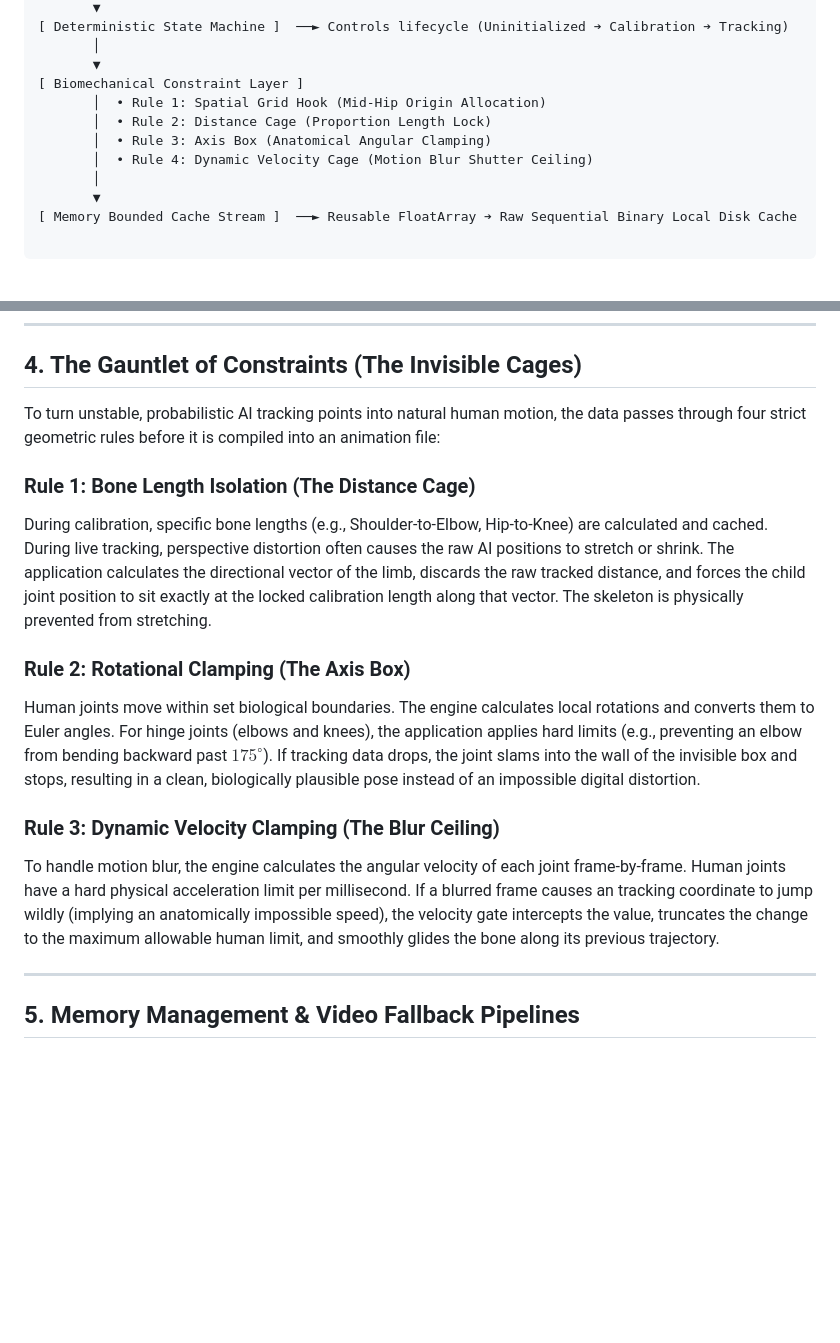
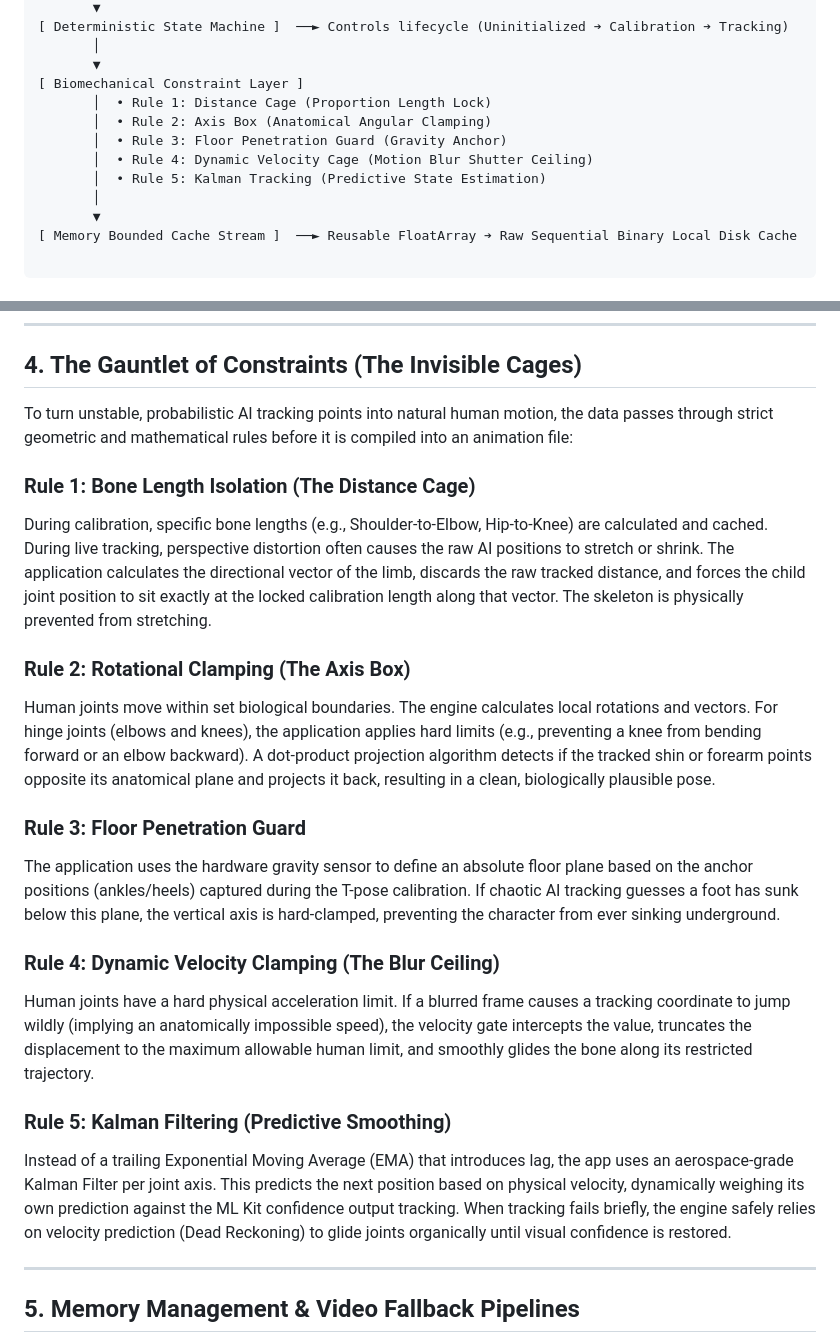
Before and after one commit to HarshaAnandRaj/Mimic, a Markdown page: ARCHITECTURE.md, 2 parts joined by grey strips. Rendered like a GitHub page; blank space fills up the shorter version.

Commit message:
New Release
Debugged and Added Features

```diff
--- a/ARCHITECTURE.md
+++ b/ARCHITECTURE.md
@@ -22,10 +22,11 @@ The on-device mobile pipeline runs entirely decoupled across distinct processing
        │
        ▼
 [ Biomechanical Constraint Layer ]
-       │  • Rule 1: Spatial Grid Hook (Mid-Hip Origin Allocation)
-       │  • Rule 2: Distance Cage (Proportion Length Lock)
-       │  • Rule 3: Axis Box (Anatomical Angular Clamping)
+       │  • Rule 1: Distance Cage (Proportion Length Lock)
+       │  • Rule 2: Axis Box (Anatomical Angular Clamping)
+       │  • Rule 3: Floor Penetration Guard (Gravity Anchor)
        │  • Rule 4: Dynamic Velocity Cage (Motion Blur Shutter Ceiling)
+       │  • Rule 5: Kalman Tracking (Predictive State Estimation)
        │
        ▼
 [ Memory Bounded Cache Stream ]  ──► Reusable FloatArray ➔ Raw Sequential Binary Local Disk Cache
@@ -67,7 +68,7 @@ The application operates as a deterministic finite state machine to minimize com
 
 ## 4. The Gauntlet of Constraints (The Invisible Cages)
 
-To turn unstable, probabilistic AI tracking points into natural human motion, the data passes through four strict geometric rules before it is compiled into an animation file:
+To turn unstable, probabilistic AI tracking points into natural human motion, the data passes through strict geometric and mathematical rules before it is compiled into an animation file:
 
 ### Rule 1: Bone Length Isolation (The Distance Cage)
 
@@ -75,11 +76,19 @@ During calibration, specific bone lengths (e.g., Shoulder-to-Elbow, Hip-to-Knee)
 
 ### Rule 2: Rotational Clamping (The Axis Box)
 
-Human joints move within set biological boundaries. The engine calculates local rotations and converts them to Euler angles. For hinge joints (elbows and knees), the application applies hard limits (e.g., preventing an elbow from bending backward past $175^\circ$). If tracking data drops, the joint slams into the wall of the invisible box and stops, resulting in a clean, biologically plausible pose instead of an impossible digital distortion.
+Human joints move within set biological boundaries. The engine calculates local rotations and vectors. For hinge joints (elbows and knees), the application applies hard limits (e.g., preventing a knee from bending forward or an elbow backward). A dot-product projection algorithm detects if the tracked shin or forearm points opposite its anatomical plane and projects it back, resulting in a clean, biologically plausible pose.
 
-### Rule 3: Dynamic Velocity Clamping (The Blur Ceiling)
+### Rule 3: Floor Penetration Guard
 
-To handle motion blur, the engine calculates the angular velocity of each joint frame-by-frame. Human joints have a hard physical acceleration limit per millisecond. If a blurred frame causes an tracking coordinate to jump wildly (implying an anatomically impossible speed), the velocity gate intercepts the value, truncates the change to the maximum allowable human limit, and smoothly glides the bone along its previous trajectory.
+The application uses the hardware gravity sensor to define an absolute floor plane based on the anchor positions (ankles/heels) captured during the T-pose calibration. If chaotic AI tracking guesses a foot has sunk below this plane, the vertical axis is hard-clamped, preventing the character from ever sinking underground.
+
+### Rule 4: Dynamic Velocity Clamping (The Blur Ceiling)
+
+Human joints have a hard physical acceleration limit. If a blurred frame causes a tracking coordinate to jump wildly (implying an anatomically impossible speed), the velocity gate intercepts the value, truncates the displacement to the maximum allowable human limit, and smoothly glides the bone along its restricted trajectory.
+
+### Rule 5: Kalman Filtering (Predictive Smoothing)
+
+Instead of a trailing Exponential Moving Average (EMA) that introduces lag, the app uses an aerospace-grade Kalman Filter per joint axis. This predicts the next position based on physical velocity, dynamically weighing its own prediction against the ML Kit confidence output tracking. When tracking fails briefly, the engine safely relies on velocity prediction (Dead Reckoning) to glide joints organically until visual confidence is restored.
 
 ---
 
```
Also changed, not shown: README.md (+6 -3 lines).
